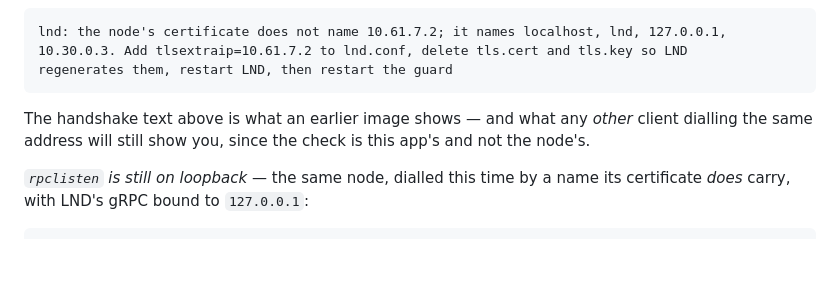
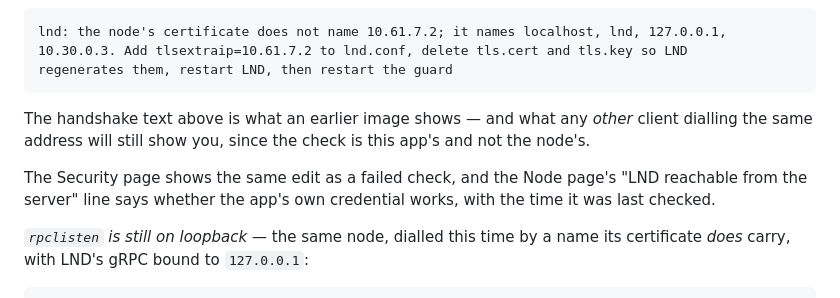
Before and after one commit to davotoula/brollyzapper, a Markdown page: DEPLOYING.md, the part around the change. Drawn GitHub-style; blank space fills up the shorter version.

```diff
--- a/DEPLOYING.md
+++ b/DEPLOYING.md
@@ -457,6 +457,9 @@ regenerates them, restart LND, then restart the guard
 The handshake text above is what an earlier image shows — and what any *other* client dialling
 the same address will still show you, since the check is this app's and not the node's.
 
+The Security page shows the same edit as a failed check, and the Node page's "LND reachable from
+the server" line says whether the app's own credential works, with the time it was last checked.
+
 *`rpclisten` is still on loopback* — the same node, dialled this time by a name its certificate
 *does* carry, with LND's gRPC bound to `127.0.0.1`:
 
```
Also changed, not shown: README.md (+21 -2 lines).
